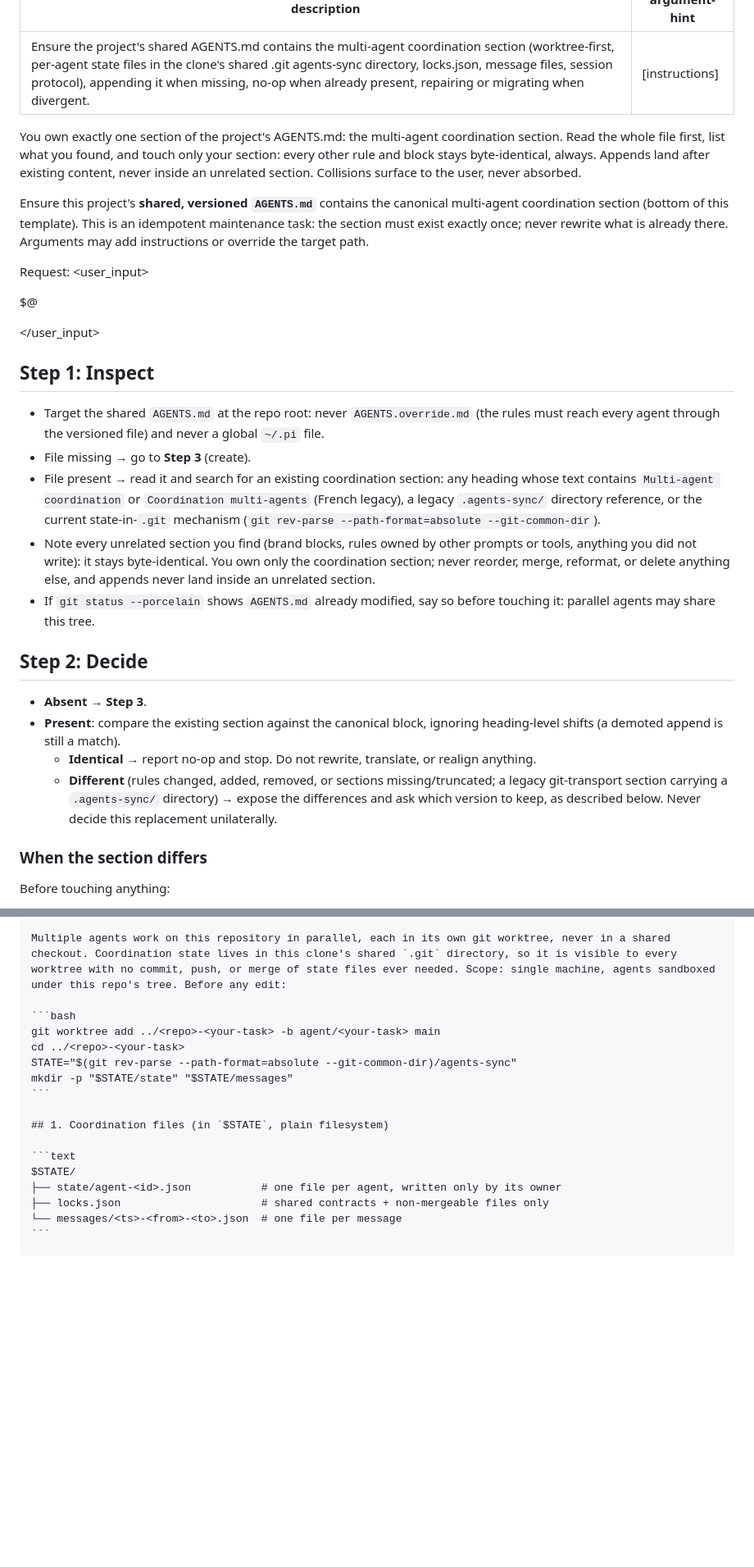
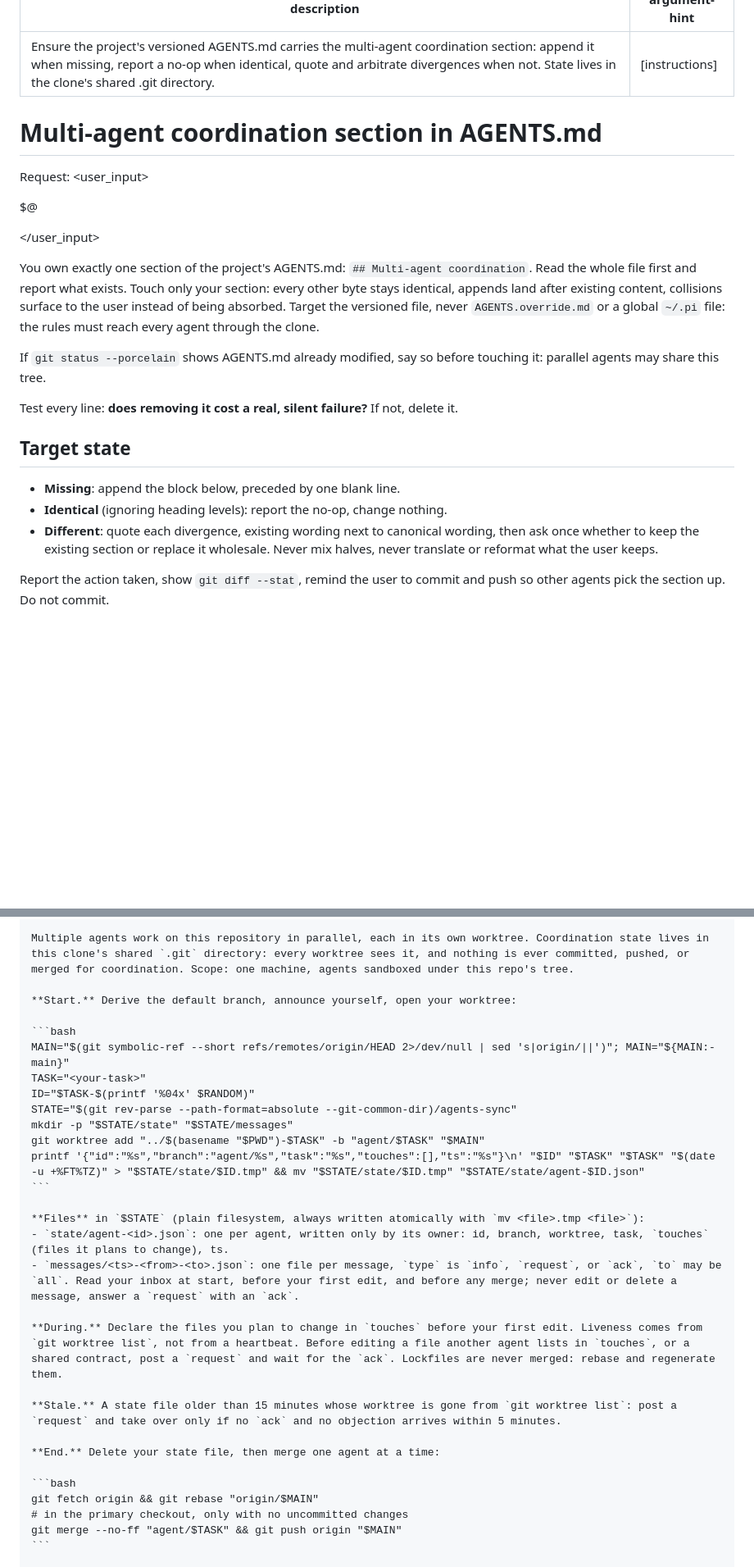
Before and after one commit to krkn-s/ai-workspace, a Markdown page: prompts/agents-md-swarm.md, 2 parts joined by grey strips. Shown at 82% size. Drawn GitHub-style; blank space fills up the shorter version.

Commit message:
Rewrite agents-md-swarm prompt: 114 to 67 lines, drop locks and heartbeat, derive default branch, remove legacy migration

````diff
--- a/prompts/agents-md-swarm.md
+++ b/prompts/agents-md-swarm.md
@@ -1,10 +1,9 @@
 ---
-description: "Ensure the project's shared AGENTS.md contains the multi-agent coordination section (worktree-first, per-agent state files in the clone's shared .git agents-sync directory, locks.json, message files, session protocol), appending it when missing, no-op when already present, repairing or migrating when divergent."
+description: "Ensure the project's versioned AGENTS.md carries the multi-agent coordination section: append it when missing, report a no-op when identical, quote and arbitrate divergences when not. State lives in the clone's shared .git directory."
 argument-hint: "[instructions]"
 ---
-You own exactly one section of the project's AGENTS.md: the multi-agent coordination section. Read the whole file first, list what you found, and touch only your section: every other rule and block stays byte-identical, always. Appends land after existing content, never inside an unrelated section. Collisions surface to the user, never absorbed.
 
-Ensure this project's **shared, versioned `AGENTS.md`** contains the canonical multi-agent coordination section (bottom of this template). This is an idempotent maintenance task: the section must exist exactly once; never rewrite what is already there. Arguments may add instructions or override the target path.
+# Multi-agent coordination section in AGENTS.md
 
 Request:
 <user_input>
@@ -13,22 +12,17 @@ $@
 
 </user_input>
 
-## Step 1: Inspect
+You own exactly one section of the project's AGENTS.md: `## Multi-agent coordination`. Read the whole file first and report what exists. Touch only your section: every other byte stays identical, appends land after existing content, collisions surface to the user instead of being absorbed. Target the versioned file, never `AGENTS.override.md` or a global `~/.pi` file: the rules must reach every agent through the clone.
 
-- Target the shared `AGENTS.md` at the repo root: never `AGENTS.override.md` (the rules must reach every agent through the versioned file) and never a global `~/.pi` file.
-- File missing → go to **Step 3** (create).
-- File present → read it and search for an existing coordination section: any heading whose text contains `Multi-agent coordination` or `Coordination multi-agents` (French legacy), a legacy `.agents-sync/` directory reference, or the current state-in-`.git` mechanism (`git rev-parse --path-format=absolute --git-common-dir`).
-- Note every unrelated section you find (brand blocks, rules owned by other prompts or tools, anything you did not write): it stays byte-identical. You own only the coordination section; never reorder, merge, reformat, or delete anything else, and appends never land inside an unrelated section.
-- If `git status --porcelain` shows `AGENTS.md` already modified, say so before touching it: parallel agents may share this tree.
+If `git status --porcelain` shows AGENTS.md already modified, say so before touching it: parallel agents may share this tree.
 
-## Step 2: Decide
+Test every line: **does removing it cost a real, silent failure?** If not, delete it.
 
-- **Absent** → **Step 3**.
-- **Present**: compare the existing section against the canonical block, ignoring heading-level shifts (a demoted append is still a match).
-  - **Identical** → report no-op and stop. Do not rewrite, translate, or realign anything.
-  - **Different** (rules changed, added, removed, or sections missing/truncated; a legacy git-transport section carrying a `.agents-sync/` directory) → expose the differences and ask which version to keep, as described below. Never decide this replacement unilaterally.
+## Target state
 
-### When the section differs
+- **Missing**: append the block below, preceded by one blank line.
+- **Identical** (ignoring heading levels): report the no-op, change nothing.
+- **Different**: quote each divergence, existing wording next to canonical wording, then ask once whether to keep the existing section or replace it wholesale. Never mix halves, never translate or reformat what the user keeps.
 
-Before touching anything:
+Report the action taken, show `git diff --stat`, remind the user to commit and push so other agents pick the section up. Do not commit.
 
@@ -64,19 +33,31 @@ A legacy git-protocol leaves a real `.agents-sync/` data directory in the repo t
 
-Multiple agents work on this repository in parallel, each in its own git worktree, never in a shared checkout. Coordination state lives in this clone's shared `.git` directory, so it is visible to every worktree with no commit, push, or merge of state files ever needed. Scope: single machine, agents sandboxed under this repo's tree. Before any edit:
+Multiple agents work on this repository in parallel, each in its own worktree. Coordination state lives in this clone's shared `.git` directory: every worktree sees it, and nothing is ever committed, pushed, or merged for coordination. Scope: one machine, agents sandboxed under this repo's tree.
+
+**Start.** Derive the default branch, announce yourself, open your worktree:
 
 ```bash
-git worktree add ../<repo>-<your-task> -b agent/<your-task> main
-cd ../<repo>-<your-task>
+MAIN="$(git symbolic-ref --short refs/remotes/origin/HEAD 2>/dev/null | sed 's|origin/||')"; MAIN="${MAIN:-main}"
+TASK="<your-task>"
+ID="$TASK-$(printf '%04x' $RANDOM)"
 STATE="$(git rev-parse --path-format=absolute --git-common-dir)/agents-sync"
 mkdir -p "$STATE/state" "$STATE/messages"
+git worktree add "../$(basename "$PWD")-$TASK" -b "agent/$TASK" "$MAIN"
+printf '{"id":"%s","branch":"agent/%s","task":"%s","touches":[],"ts":"%s"}\n' "$ID" "$TASK" "$TASK" "$(date -u +%FT%TZ)" > "$STATE/state/$ID.tmp" && mv "$STATE/state/$ID.tmp" "$STATE/state/agent-$ID.json"
 ```
 
-## 1. Coordination files (in `$STATE`, plain filesystem)
+**Files** in `$STATE` (plain filesystem, always written atomically with `mv <file>.tmp <file>`):
+- `state/agent-<id>.json`: one per agent, written only by its owner: id, branch, worktree, task, `touches` (files it plans to change), ts.
+- `messages/<ts>-<from>-<to>.json`: one file per message, `type` is `info`, `request`, or `ack`, `to` may be `all`. Read your inbox at start, before your first edit, and before any merge; never edit or delete a message, answer a `request` with an `ack`.
 
-```text
-$STATE/
-├── state/agent-<id>.json           # one file per agent, written only by its owner
-├── locks.json                      # shared contracts + non-mergeable files only
-└── messages/<ts>-<from>-<to>.json  # one file per message
+**During.** Declare the files you plan to change in `touches` before your first edit. Liveness comes from `git worktree list`, not from a heartbeat. Before editing a file another agent lists in `touches`, or a shared contract, post a `request` and wait for the `ack`. Lockfiles are never merged: rebase and regenerate them.
+
+**Stale.** A state file older than 15 minutes whose worktree is gone from `git worktree list`: post a `request` and take over only if no `ack` and no objection arrives within 5 minutes.
+
+**End.** Delete your state file, then merge one agent at a time:
+
+```bash
+git fetch origin && git rebase "origin/$MAIN"
+# in the primary checkout, only with no uncommitted changes
+git merge --no-ff "agent/$TASK" && git push origin "$MAIN"
 ```
 
````
Also changed, not shown: other parts of prompts/agents-md-swarm.md (+5 -59 lines).
